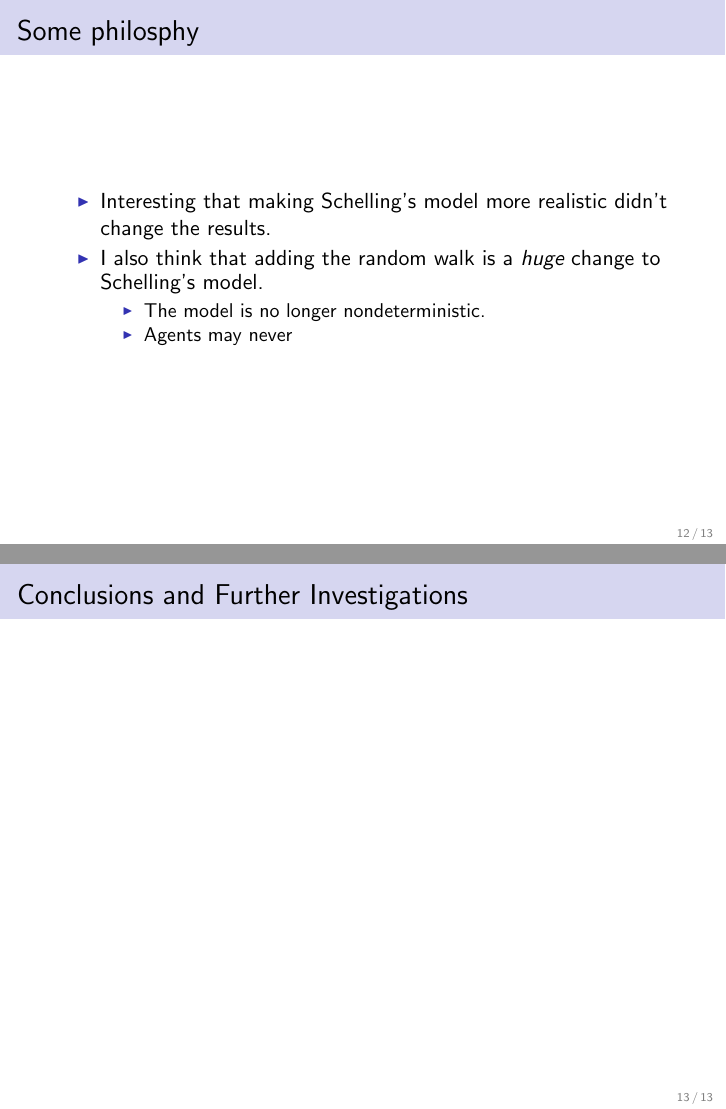
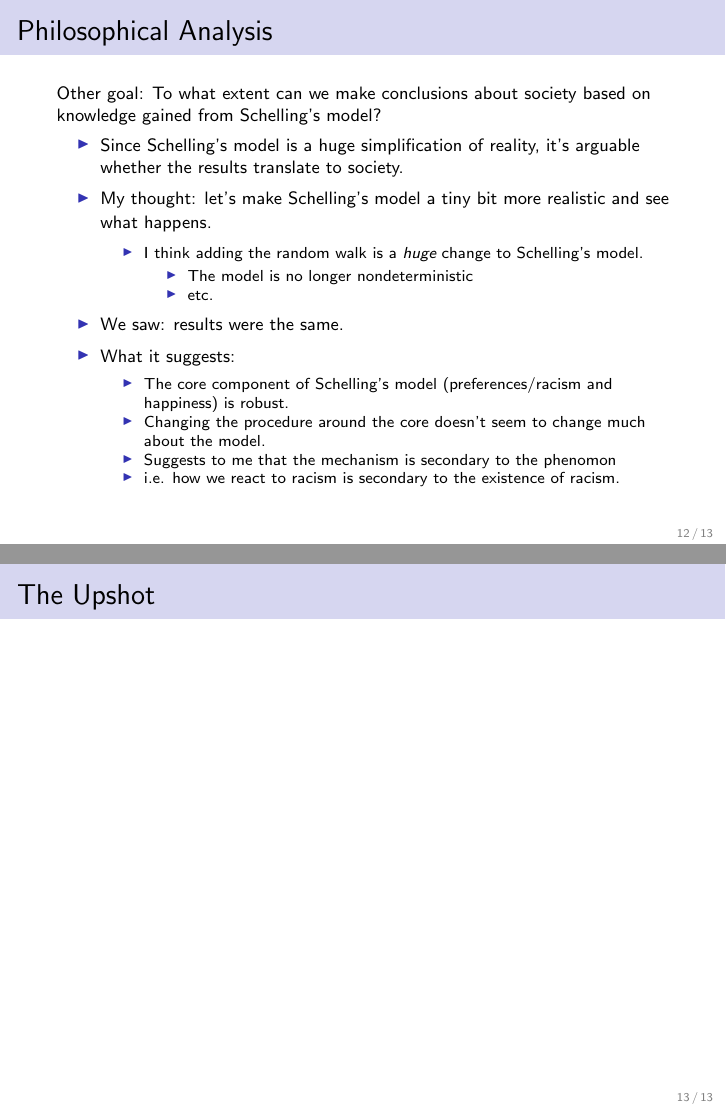
Before and after one commit to aled1027/chaos_in_schellings_model, LaTeX slides (presentation/pres.tex): pages 12 and 13 of 13, joined at a grey line. The pictures show the PDF file presentation/pres.pdf that the author committed with the source.

Commit message:
Finished second draft presentation. need to edit.

```diff
--- a/presentation/pres.tex
+++ b/presentation/pres.tex
@@ -194,20 +196,37 @@ Reed College \\
 \end{frame}
 
 \begin{frame}
-    \frametitle{Some philosphy}
+    \frametitle{Philosophical Analysis}
+    \footnotesize
+    Other goal: To what extent can we make conclusions about society based on knowledge gained from Schelling's model?
     \begin{itemize}
-        \item Interesting that making Schelling's model more realistic didn't change the results.
-        \item I also think that adding the random walk is a \emph{huge} change to Schelling's model.
+        \footnotesize
+        \item Since Schelling's model is a huge simplification of reality, it's arguable whether the results translate to society.
+        \item My thought: let's make Schelling's model a tiny bit more realistic and see what happens.
             \begin{itemize}
-                \item The model is no longer nondeterministic.
-                \item Agents may never
+                \scriptsize
+                \item I think adding the random walk is a \emph{huge} change to Schelling's model.
+                    \begin{itemize}
+                        \scriptsize
+                        \item The model is no longer nondeterministic
+                        \item etc.
+                    \end{itemize}
+                \end{itemize}
+        \item We saw: results were the same.
+        \item What it suggests:
+            \begin{itemize}
+                \scriptsize
+                \item The core component of Schelling's model (preferences/racism and happiness) is robust.
+                \item Changing the procedure around the core doesn't seem to change much about the model.
+                \item Suggests to me that the mechanism is secondary to the phenomon
+                \item i.e. how we react to racism is secondary to the existence of racism.
             \end{itemize}
     \end{itemize}
 \end{frame}
 
-
 \begin{frame}
-    \frametitle{Conclusions and Further Investigations}
+    \frametitle{The Upshot}
 \end{frame}
 
+
 \end{document}
```
Also changed, not shown: presentation/pres.pdf, presentation/pres.tex (6 more changed lines).
